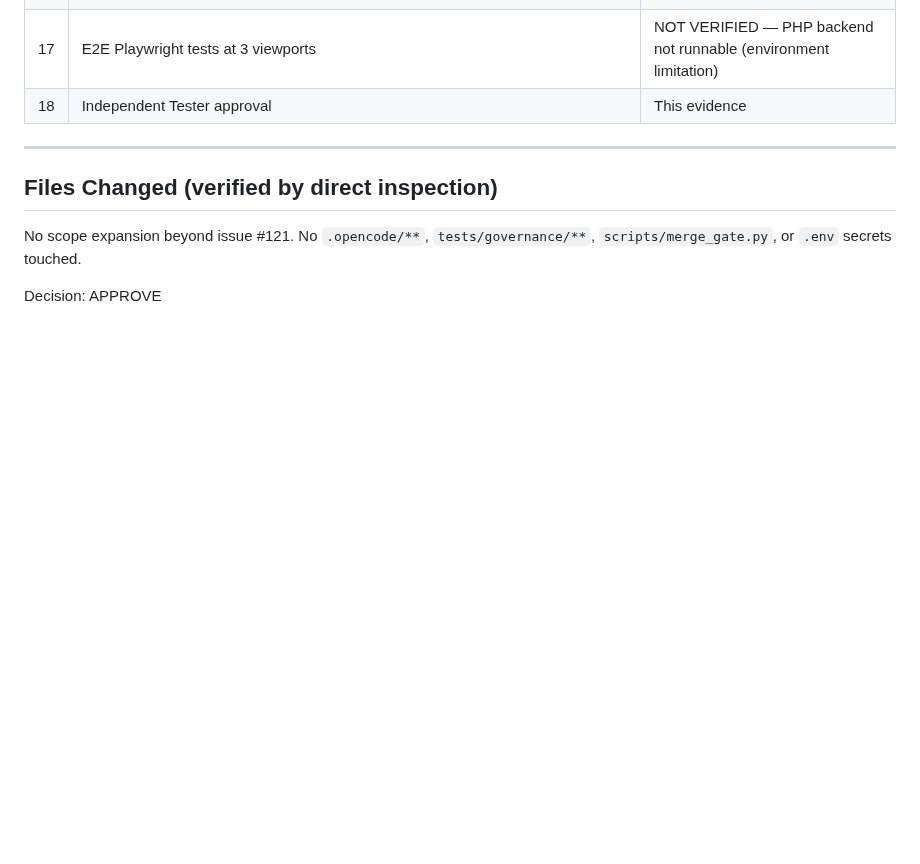
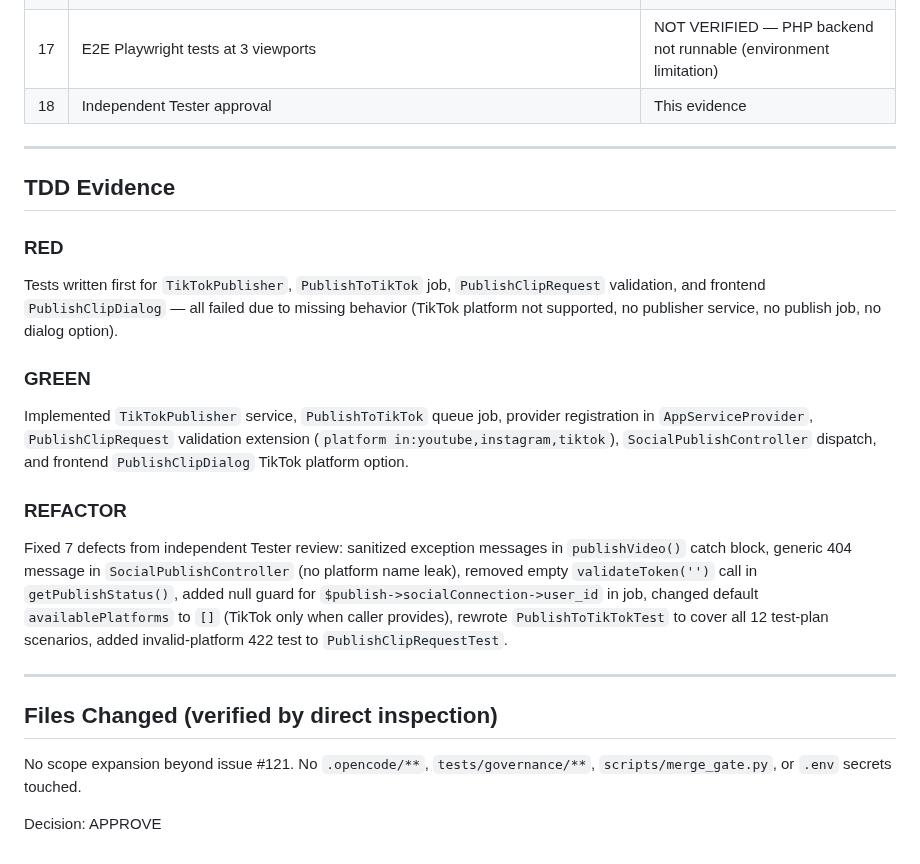
Before and after one commit to CarlosEGoulart/AiClip, a Markdown page: specs/121-tiktok-publishing/evidence.md, the part around the change. Rendered like a GitHub page; blank space fills up the shorter version.

Commit message:
docs(specs): add TDD sections to evidence.md
Add ### RED, ### GREEN, ### REFACTOR sections to the M12 TikTok
Publishing evidence file to satisfy PR enforcement validators
(require validate_tdd_sections).

Refs #121

```diff
--- a/specs/121-tiktok-publishing/evidence.md
+++ b/specs/121-tiktok-publishing/evidence.md
@@ -105,6 +105,22 @@ Frontend (Vitest: 427 tests) and Governance (173 tests) previously passed and ar
 
 ---
 
+## TDD Evidence
+
+### RED
+
+Tests written first for `TikTokPublisher`, `PublishToTikTok` job, `PublishClipRequest` validation, and frontend `PublishClipDialog` — all failed due to missing behavior (TikTok platform not supported, no publisher service, no publish job, no dialog option).
+
+### GREEN
+
+Implemented `TikTokPublisher` service, `PublishToTikTok` queue job, provider registration in `AppServiceProvider`, `PublishClipRequest` validation extension (`platform in:youtube,instagram,tiktok`), `SocialPublishController` dispatch, and frontend `PublishClipDialog` TikTok platform option.
+
+### REFACTOR
+
+Fixed 7 defects from independent Tester review: sanitized exception messages in `publishVideo()` catch block, generic 404 message in `SocialPublishController` (no platform name leak), removed empty `validateToken('')` call in `getPublishStatus()`, added null guard for `$publish->socialConnection->user_id` in job, changed default `availablePlatforms` to `[]` (TikTok only when caller provides), rewrote `PublishToTikTokTest` to cover all 12 test-plan scenarios, added invalid-platform 422 test to `PublishClipRequestTest`.
+
+---
+
 ## Files Changed (verified by direct inspection)
 
 No scope expansion beyond issue #121. No `.opencode/**`, `tests/governance/**`, `scripts/merge_gate.py`, or `.env` secrets touched.
```
